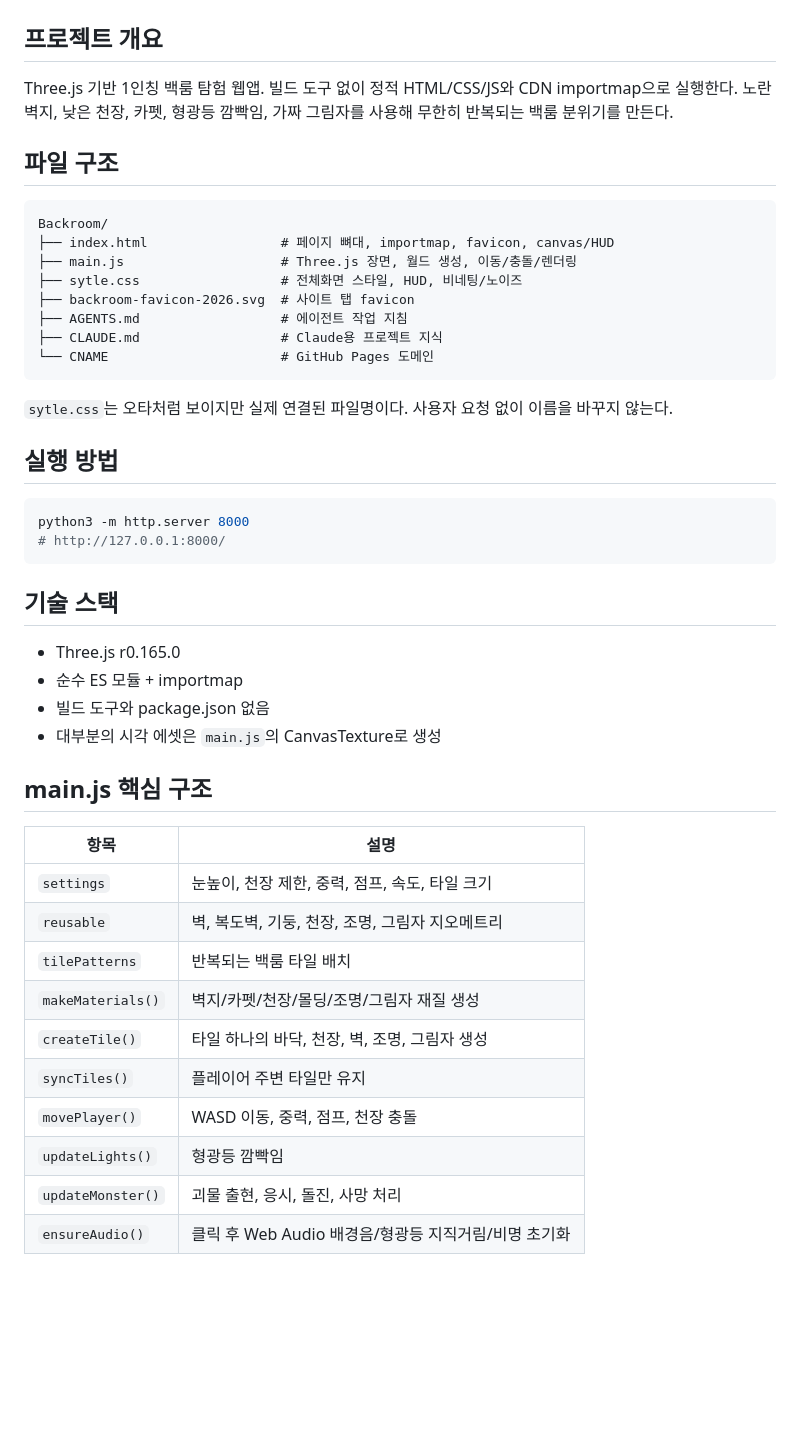
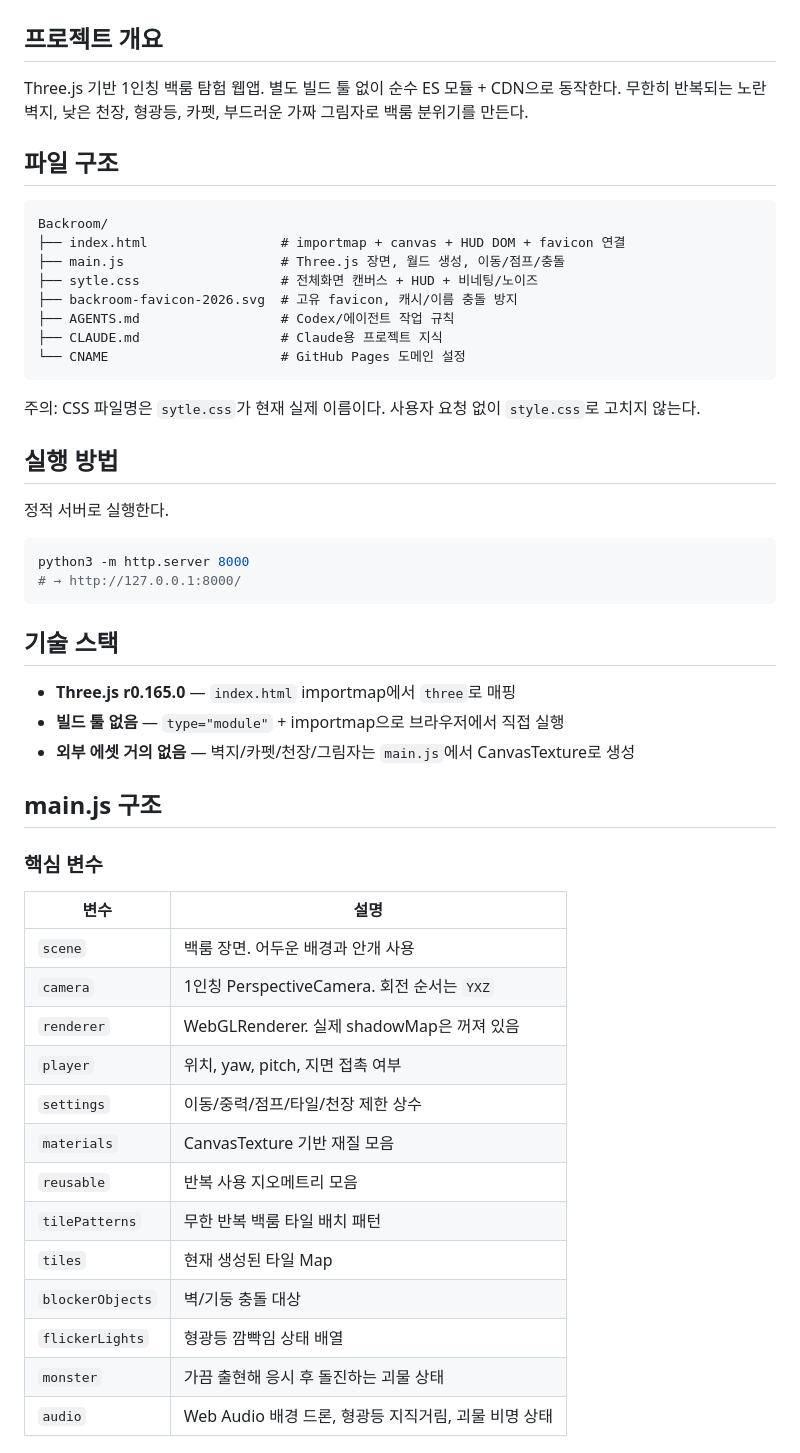
Before and after one commit to kmathlove-wq/Backroom, a Markdown page: AGENTS.md, the part around one of its changes. Drawn GitHub-style; blank space fills up the shorter version.

````diff
--- a/AGENTS.md
+++ b/AGENTS.md
@@ -2,49 +2,56 @@
 
 ## 프로젝트 개요
 
-Three.js 기반 1인칭 백룸 탐험 웹앱. 빌드 도구 없이 정적 HTML/CSS/JS와 CDN importmap으로 실행한다.
-노란 벽지, 낮은 천장, 카펫, 형광등 깜빡임, 가짜 그림자를 사용해 무한히 반복되는 백룸 분위기를 만든다.
+Three.js 기반 1인칭 백룸 탐험 웹앱. 별도 빌드 툴 없이 순수 ES 모듈 + CDN으로 동작한다.
+무한히 반복되는 노란 벽지, 낮은 천장, 형광등, 카펫, 부드러운 가짜 그림자로 백룸 분위기를 만든다.
 
 ## 파일 구조
 
 ```text
 Backroom/
-├── index.html                 # 페이지 뼈대, importmap, favicon, canvas/HUD
-├── main.js                    # Three.js 장면, 월드 생성, 이동/충돌/렌더링
-├── sytle.css                  # 전체화면 스타일, HUD, 비네팅/노이즈
-├── backroom-favicon-2026.svg  # 사이트 탭 favicon
-├── AGENTS.md                  # 에이전트 작업 지침
+├── index.html                 # importmap + canvas + HUD DOM + favicon 연결
+├── main.js                    # Three.js 장면, 월드 생성, 이동/점프/충돌
+├── sytle.css                  # 전체화면 캔버스 + HUD + 비네팅/노이즈
+├── backroom-favicon-2026.svg  # 고유 favicon, 캐시/이름 충돌 방지
+├── AGENTS.md                  # Codex/에이전트 작업 규칙
 ├── CLAUDE.md                  # Claude용 프로젝트 지식
-└── CNAME                      # GitHub Pages 도메인
+└── CNAME                      # GitHub Pages 도메인 설정
 ```
 
-`sytle.css`는 오타처럼 보이지만 실제 연결된 파일명이다. 사용자 요청 없이 이름을 바꾸지 않는다.
+주의: CSS 파일명은 `sytle.css`가 현재 실제 이름이다. 사용자 요청 없이 `style.css`로 고치지 않는다.
 
 ## 실행 방법
 
+정적 서버로 실행한다.
+
 ```bash
 python3 -m http.server 8000
-# http://127.0.0.1:8000/
+# → http://127.0.0.1:8000/
 ```
 
 ## 기술 스택
 
-- Three.js r0.165.0
-- 순수 ES 모듈 + importmap
-- 빌드 도구와 package.json 없음
-- 대부분의 시각 에셋은 `main.js`의 CanvasTexture로 생성
+- **Three.js r0.165.0** — `index.html` importmap에서 `three`로 매핑
+- **빌드 툴 없음** — `type="module"` + importmap으로 브라우저에서 직접 실행
+- **외부 에셋 거의 없음** — 벽지/카펫/천장/그림자는 `main.js`에서 CanvasTexture로 생성
 
-## main.js 핵심 구조
+## main.js 구조
 
-| 항목 | 설명 |
+### 핵심 변수
+
+| 변수 | 설명 |
 |---|---|
-| `settings` | 눈높이, 천장 제한, 중력, 점프, 속도, 타일 크기 |
-| `reusable` | 벽, 복도벽, 기둥, 천장, 조명, 그림자 지오메트리 |
-| `tilePatterns` | 반복되는 백룸 타일 배치 |
-| `makeMaterials()` | 벽지/카펫/천장/몰딩/조명/그림자 재질 생성 |
-| `createTile()` | 타일 하나의 바닥, 천장, 벽, 조명, 그림자 생성 |
-| `syncTiles()` | 플레이어 주변 타일만 유지 |
-| `movePlayer()` | WASD 이동, 중력, 점프, 천장 충돌 |
-| `updateLights()` | 형광등 깜빡임 |
-| `updateMonster()` | 괴물 출현, 응시, 돌진, 사망 처리 |
-| `ensureAudio()` | 클릭 후 Web Audio 배경음/형광등 지직거림/비명 초기화 |
+| `scene` | 백룸 장면. 어두운 배경과 안개 사용 |
+| `camera` | 1인칭 PerspectiveCamera. 회전 순서는 `YXZ` |
+| `renderer` | WebGLRenderer. 실제 shadowMap은 꺼져 있음 |
+| `player` | 위치, yaw, pitch, 지면 접촉 여부 |
+| `settings` | 이동/중력/점프/타일/천장 제한 상수 |
+| `materials` | CanvasTexture 기반 재질 모음 |
+| `reusable` | 반복 사용 지오메트리 모음 |
+| `tilePatterns` | 무한 반복 백룸 타일 배치 패턴 |
+| `tiles` | 현재 생성된 타일 Map |
+| `blockerObjects` | 벽/기둥 충돌 대상 |
+| `flickerLights` | 형광등 깜빡임 상태 배열 |
+| `monster` | 가끔 출현해 응시 후 돌진하는 괴물 상태 |
+| `audio` | Web Audio 배경 드론, 형광등 지직거림, 괴물 비명 상태 |
+
````
Also changed, not shown: other parts of AGENTS.md (+73 -31 lines).
